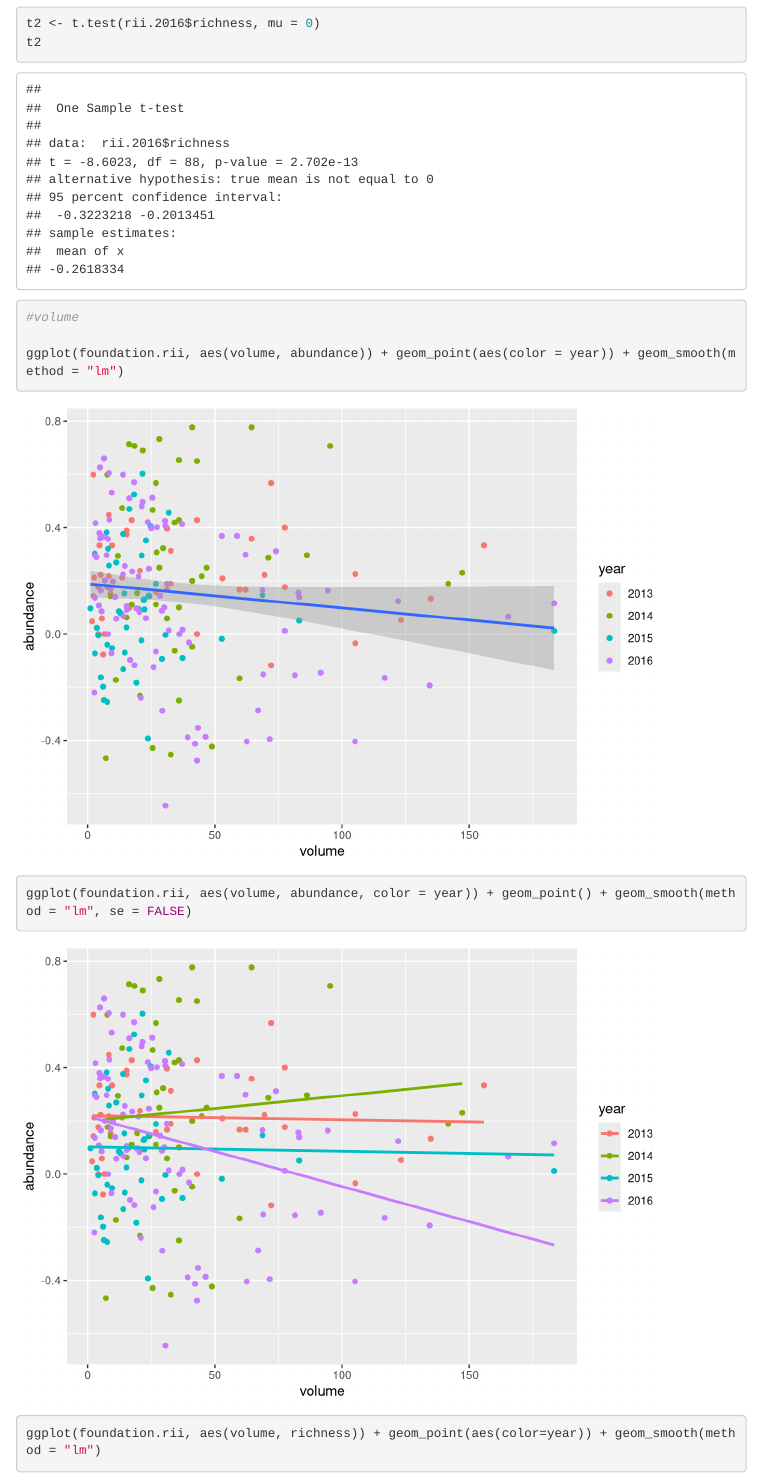
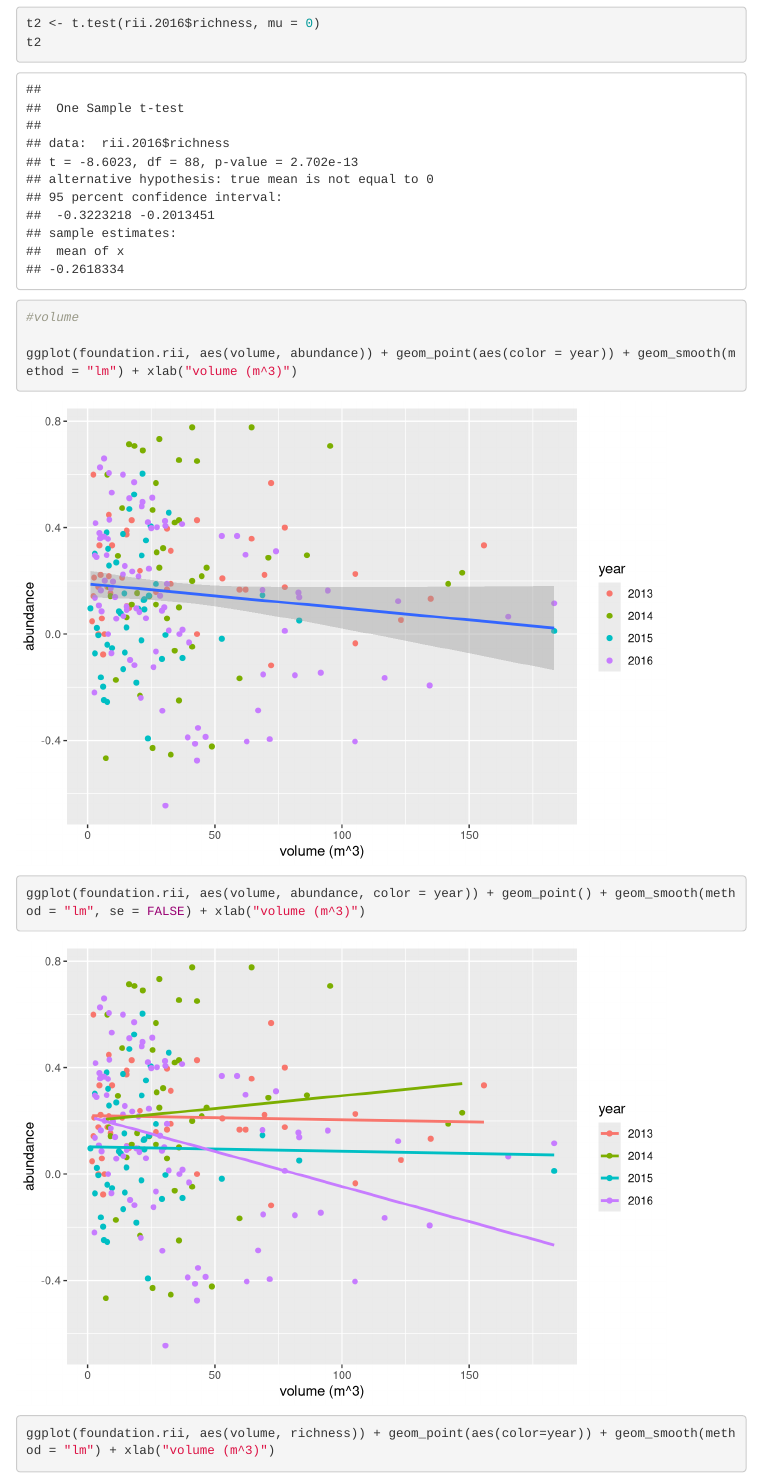
Before and after one commit to afilazzola/ephedra.recovery, an R Markdown document (index.Rmd): the page in a window 1100 px wide, from 6620 px down. Rendered offline with R 4.5, knitr and Pandoc, with nearby package versions; some code elsewhere in the file could not run offline; menus at the side of the page are left out.

Commit message:
axis labels on volume plots

```diff
--- a/index.Rmd
+++ b/index.Rmd
@@ -108,9 +108,9 @@ t2
 
 #volume
 
-ggplot(foundation.rii, aes(volume, abundance)) + geom_point(aes(color = year)) + geom_smooth(method = "lm")
+ggplot(foundation.rii, aes(volume, abundance)) + geom_point(aes(color = year)) + geom_smooth(method = "lm") + xlab("volume (m^3)")
 
-ggplot(foundation.rii, aes(volume, abundance, color = year)) + geom_point() + geom_smooth(method = "lm", se = FALSE)
+ggplot(foundation.rii, aes(volume, abundance, color = year)) + geom_point() + geom_smooth(method = "lm", se = FALSE) + xlab("volume (m^3)")
 
-ggplot(foundation.rii, aes(volume, richness)) + geom_point(aes(color=year)) + geom_smooth(method = "lm")
+ggplot(foundation.rii, aes(volume, richness)) + geom_point(aes(color=year)) + geom_smooth(method = "lm") + xlab("volume (m^3)")
 
```
Also changed, not shown: index.Rmd (2 more changed lines).
